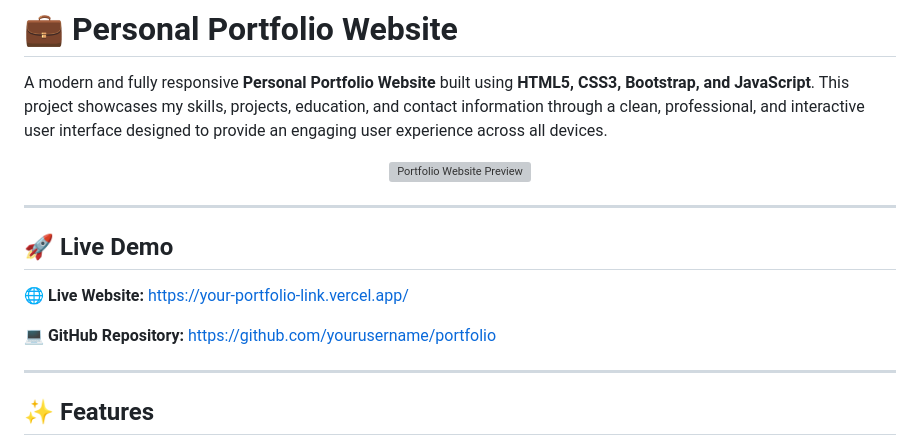
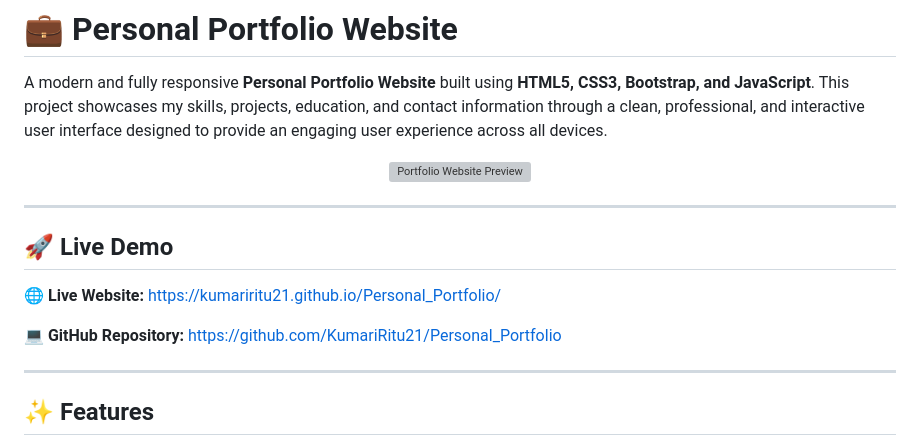
Before and after one commit to KumariRitu21/Personal_Portfolio, a Markdown page: README.md, the part around one of its changes. GitHub-like rendering; grey boxes are pictures that could not be loaded.

```diff
--- a/README.md
+++ b/README.md
@@ -10,9 +10,9 @@ A modern and fully responsive **Personal Portfolio Website** built using **HTML5
 
 ## 🚀 Live Demo
 
-🌐 **Live Website:** https://your-portfolio-link.vercel.app/
+🌐 **Live Website:** https://kumariritu21.github.io/Personal_Portfolio/
 
-💻 **GitHub Repository:** https://github.com/yourusername/portfolio
+💻 **GitHub Repository:** https://github.com/KumariRitu21/Personal_Portfolio
 
 ---
 
```
Also changed, not shown: other parts of README.md (+1 -1 lines).
